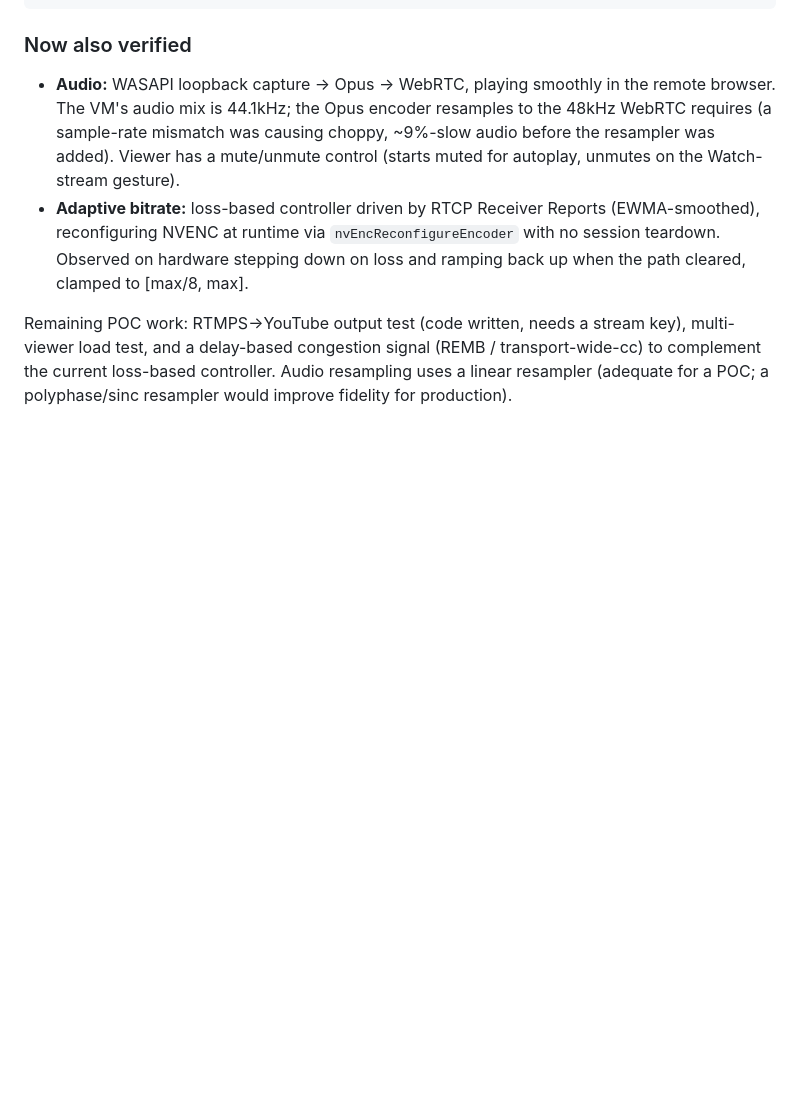
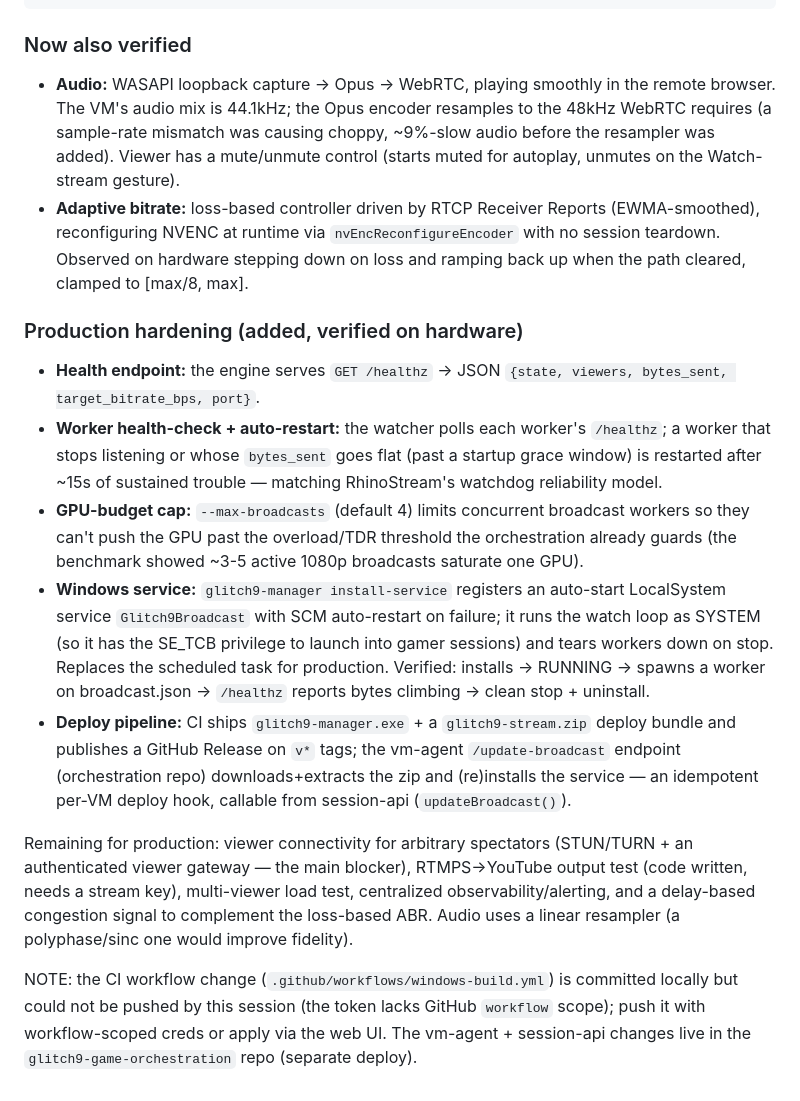
Before and after one commit to priynshuchouhn/glitch9-stream, a Markdown page: POC-REPORT.md, the part around the change. Rendered like a GitHub page; blank space fills up the shorter version.

Commit message:
docs: production hardening — health endpoint, watchdog, GPU cap, service, deploy

```diff
--- a/POC-REPORT.md
+++ b/POC-REPORT.md
@@ -404,8 +404,38 @@ glitch9-manager.exe stop     # stop all (does not need SYSTEM)
   with no session teardown. Observed on hardware stepping down on loss and
   ramping back up when the path cleared, clamped to [max/8, max].
 
-Remaining POC work: RTMPS→YouTube output test (code written, needs a stream
-key), multi-viewer load test, and a delay-based congestion signal (REMB /
-transport-wide-cc) to complement the current loss-based controller. Audio
-resampling uses a linear resampler (adequate for a POC; a polyphase/sinc
-resampler would improve fidelity for production).
+### Production hardening (added, verified on hardware)
+
+- **Health endpoint:** the engine serves `GET /healthz` → JSON
+  `{state, viewers, bytes_sent, target_bitrate_bps, port}`.
+- **Worker health-check + auto-restart:** the watcher polls each worker's
+  `/healthz`; a worker that stops listening or whose `bytes_sent` goes flat (past
+  a startup grace window) is restarted after ~15s of sustained trouble — matching
+  RhinoStream's watchdog reliability model.
+- **GPU-budget cap:** `--max-broadcasts` (default 4) limits concurrent broadcast
+  workers so they can't push the GPU past the overload/TDR threshold the
+  orchestration already guards (the benchmark showed ~3-5 active 1080p broadcasts
+  saturate one GPU).
+- **Windows service:** `glitch9-manager install-service` registers an auto-start
+  LocalSystem service `Glitch9Broadcast` with SCM auto-restart on failure; it runs
+  the watch loop as SYSTEM (so it has the SE_TCB privilege to launch into gamer
+  sessions) and tears workers down on stop. Replaces the scheduled task for
+  production. Verified: installs → RUNNING → spawns a worker on broadcast.json →
+  `/healthz` reports bytes climbing → clean stop + uninstall.
+- **Deploy pipeline:** CI ships `glitch9-manager.exe` + a `glitch9-stream.zip`
+  deploy bundle and publishes a GitHub Release on `v*` tags; the vm-agent
+  `/update-broadcast` endpoint (orchestration repo) downloads+extracts the zip and
+  (re)installs the service — an idempotent per-VM deploy hook, callable from
+  session-api (`updateBroadcast()`).
+
+Remaining for production: viewer connectivity for arbitrary spectators
+(STUN/TURN + an authenticated viewer gateway — the main blocker), RTMPS→YouTube
+output test (code written, needs a stream key), multi-viewer load test, centralized
+observability/alerting, and a delay-based congestion signal to complement the
+loss-based ABR. Audio uses a linear resampler (a polyphase/sinc one would improve
+fidelity).
+
+NOTE: the CI workflow change (`.github/workflows/windows-build.yml`) is committed
+locally but could not be pushed by this session (the token lacks GitHub `workflow`
+scope); push it with workflow-scoped creds or apply via the web UI. The vm-agent +
+session-api changes live in the `glitch9-game-orchestration` repo (separate deploy).
```
